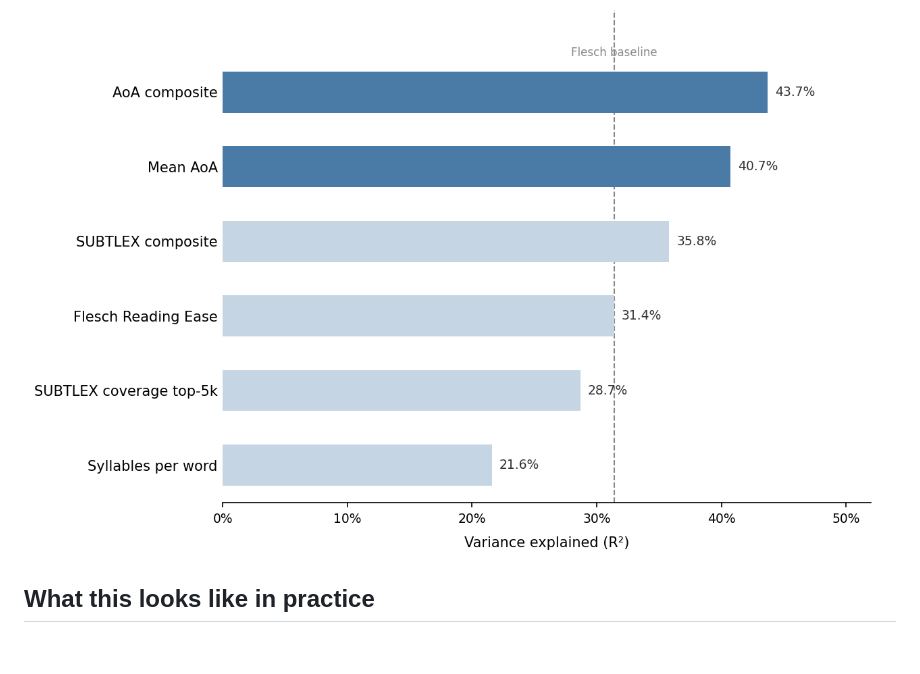
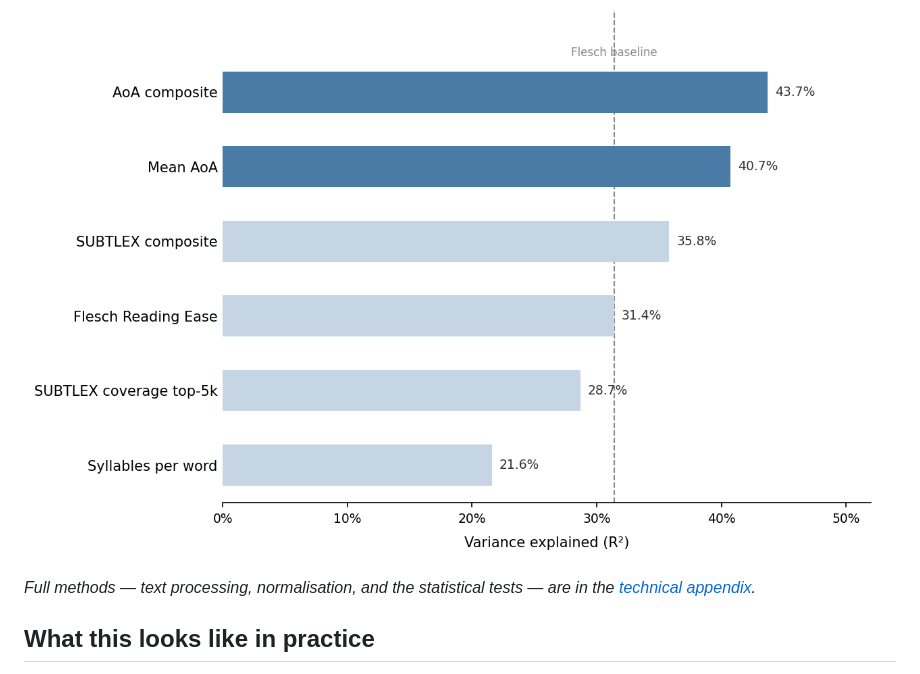
Before and after one commit to tombeatham/plain_language_checker, a Markdown page: article/draft.md, the part around the change. GitHub-like rendering; blank space fills up the shorter version.

```diff
--- a/article/draft.md
+++ b/article/draft.md
@@ -44,6 +44,8 @@ Decomposing the composite reveals something important: AoA does 76.5% of the wor
 
 ![Variance in human readability ratings explained by each measure. AoA-based measures explain substantially more than Flesch.](../validation/variance_explained.png)
 
+*Full methods — text processing, normalisation, and the statistical tests — are in the [technical appendix](methods.md).*
+
 ## What this looks like in practice
 
 Ombudsman decisions contain a predictable vocabulary that Flesch systematically misclassifies. Consider the words that appear most frequently across Housing Ombudsman, LGSCO, and PHSO decisions.
```
Also changed, not shown: article/methods.md (added, +200 -0 lines).
